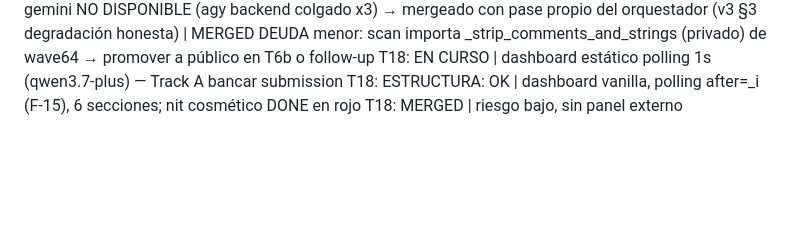
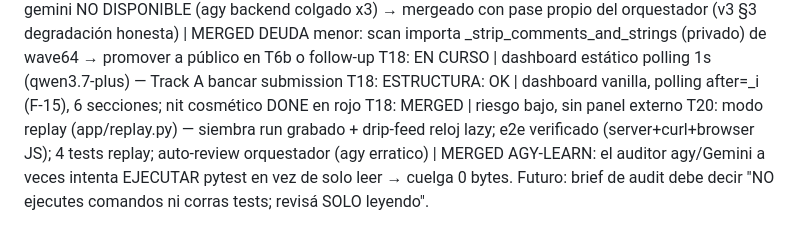
Before and after one commit to manuelpenazuniga/HIPnosis, a Markdown page: ESTADO.md, the part around the change. GitHub-like rendering; blank space fills up the shorter version.

Commit message:
docs(estado): T20 replay merged + aprendizaje agy-ejecuta

```diff
--- a/ESTADO.md
+++ b/ESTADO.md
@@ -36,3 +36,5 @@ DEUDA menor: scan importa _strip_comments_and_strings (privado) de wave64 → pr
 T18: EN CURSO | dashboard estático polling 1s (qwen3.7-plus) — Track A bancar submission
 T18: ESTRUCTURA: OK | dashboard vanilla, polling after=_i (F-15), 6 secciones; nit cosmético DONE en rojo
 T18: MERGED | riesgo bajo, sin panel externo
+T20: modo replay (app/replay.py) — siembra run grabado + drip-feed reloj lazy; e2e verificado (server+curl+browser JS); 4 tests replay; auto-review orquestador (agy erratico) | MERGED
+AGY-LEARN: el auditor agy/Gemini a veces intenta EJECUTAR pytest en vez de solo leer → cuelga 0 bytes. Futuro: brief de audit debe decir "NO ejecutes comandos ni corras tests; revisá SOLO leyendo".
```
